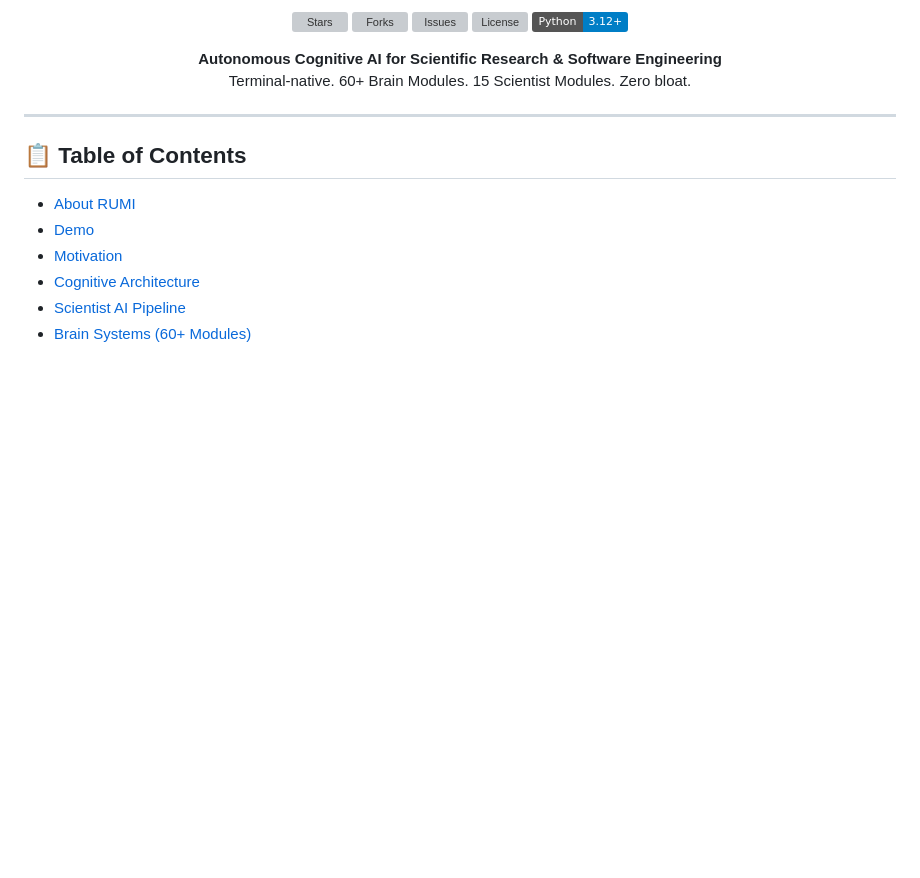
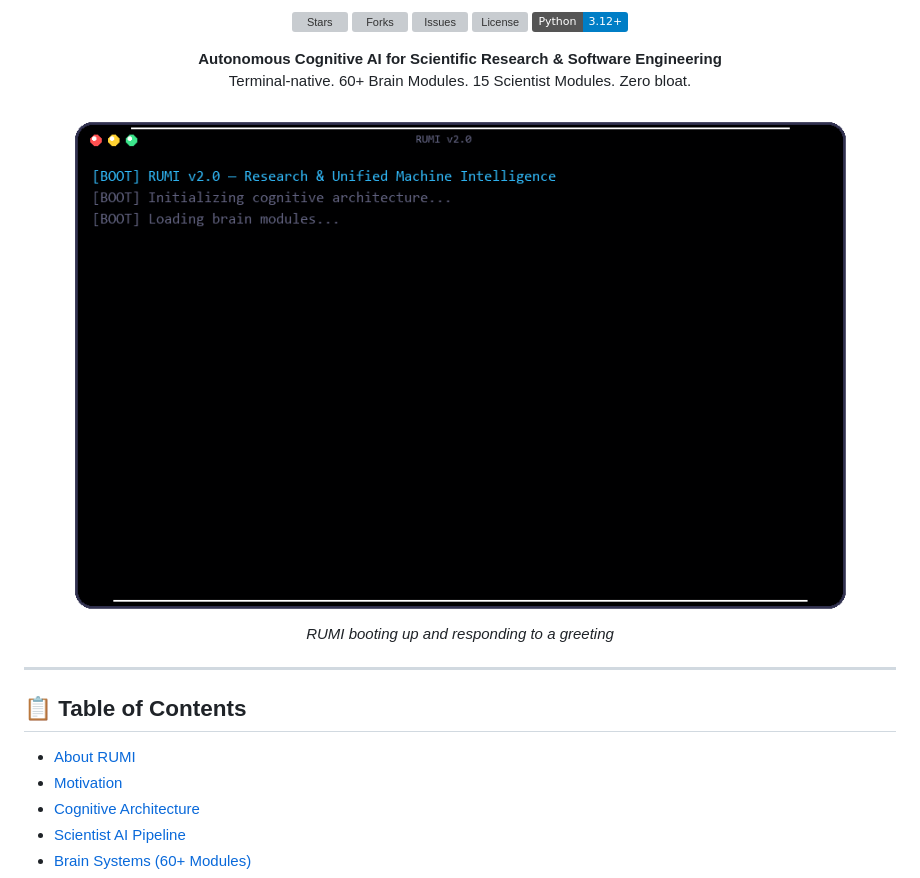
Before and after one commit to subhansh-dev/rumi, a Markdown page: README.md, the part around the change. GitHub-like rendering; pictures changed too: assets/rumi_intro.gif (added); badges without logos; blank space fills up the shorter version; grey boxes are pictures that could not be loaded.

Commit message:
Add intro GIF at top showing startup + 'haiii :3' greeting, remove Demo section from TOC

```diff
--- a/README.md
+++ b/README.md
@@ -27,12 +27,16 @@
   Terminal-native. 60+ Brain Modules. 15 Scientist Modules. Zero bloat.
 </p>
 
+<p align="center">
+  <img src="assets/rumi_intro.gif" alt="RUMI Startup Demo" width="800" />
+  <br><em>RUMI booting up and responding to a greeting</em>
+</p>
+
 ---
 
 ## 📋 Table of Contents
 
 - [About RUMI](#-about-rumi)
-- [Demo](#-demo)
 - [Motivation](#-motivation)
 - [Cognitive Architecture](#-cognitive-architecture)
 - [Scientist AI Pipeline](#-scientist-ai-pipeline)
```
Also changed, not shown: 1 other file.
